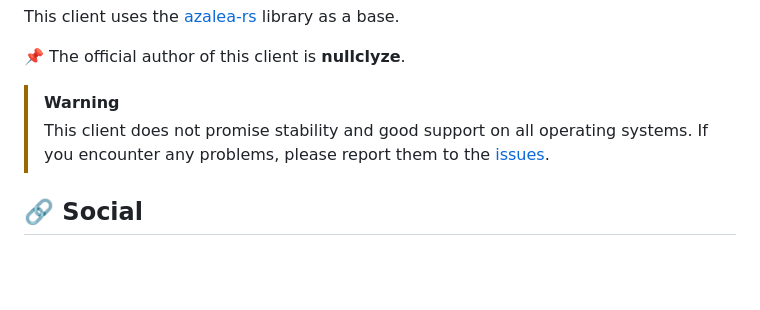
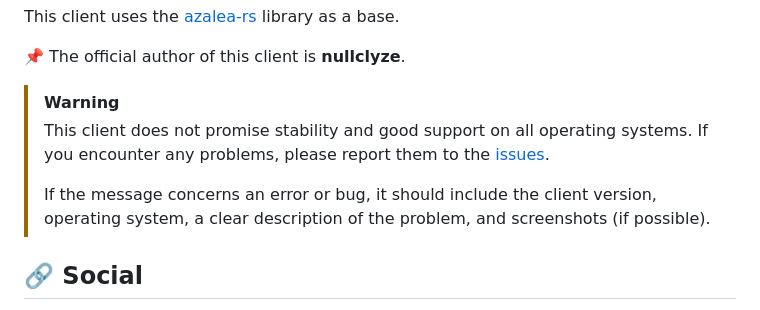
Before and after one commit to nullclyze/SalarixiOnion, a Markdown page: README.md, the part around the change. Drawn GitHub-style; blank space fills up the shorter version.

```diff
--- a/README.md
+++ b/README.md
@@ -19,6 +19,8 @@ This client uses the [azalea-rs](https://github.com/azalea-rs/azalea) library as
 
 > [!WARNING]
 > This client does not promise stability and good support on all operating systems. If you encounter any problems, please report them to the [issues](https://github.com/nullclyze/SalarixiOnion/issues).
+>
+> If the message concerns an error or bug, it should include the client version, operating system, a clear description of the problem, and screenshots (if possible).
 
 ## 🔗 Social
 
```
